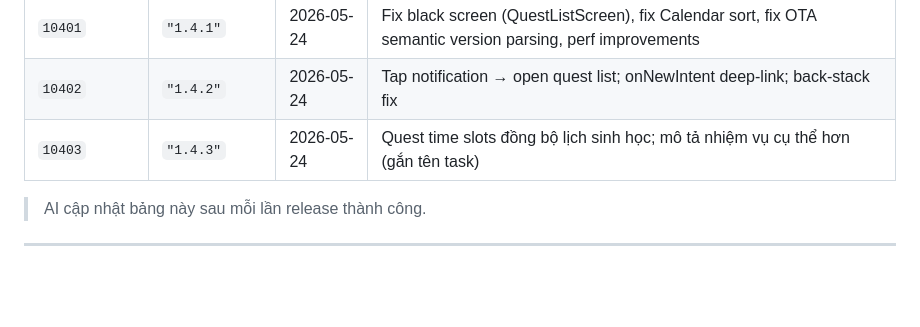
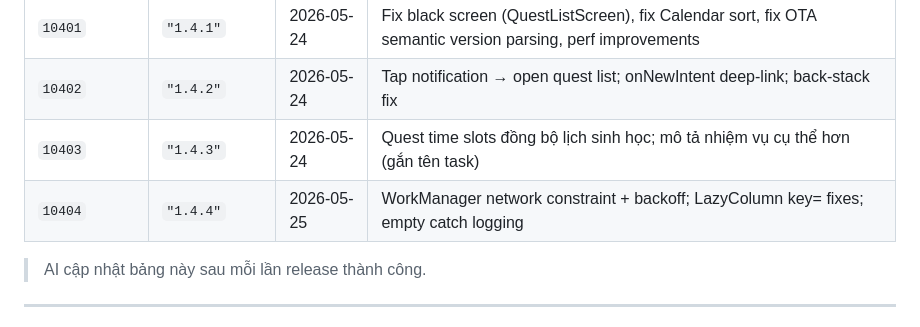
Before and after one commit to danghoangsqtt-sys/solo-leveling-system, a Markdown page: docs/tutorials/ota-update-guide.md, the part around the change. Drawn GitHub-style; blank space fills up the shorter version.

Commit message:
docs: update version history with v1.4.4 release

```diff
--- a/docs/tutorials/ota-update-guide.md
+++ b/docs/tutorials/ota-update-guide.md
@@ -292,6 +292,7 @@ bash docs/tutorials/ota-release.sh 2 "1.1" "Fix sync bug, debounce cloud push"
 | `10401` | `"1.4.1"` | 2026-05-24 | Fix black screen (QuestListScreen), fix Calendar sort, fix OTA semantic version parsing, perf improvements |
 | `10402` | `"1.4.2"` | 2026-05-24 | Tap notification → open quest list; onNewIntent deep-link; back-stack fix |
 | `10403` | `"1.4.3"` | 2026-05-24 | Quest time slots đồng bộ lịch sinh học; mô tả nhiệm vụ cụ thể hơn (gắn tên task) |
+| `10404` | `"1.4.4"` | 2026-05-25 | WorkManager network constraint + backoff; LazyColumn key= fixes; empty catch logging |
 
 > AI cập nhật bảng này sau mỗi lần release thành công.
 
```
